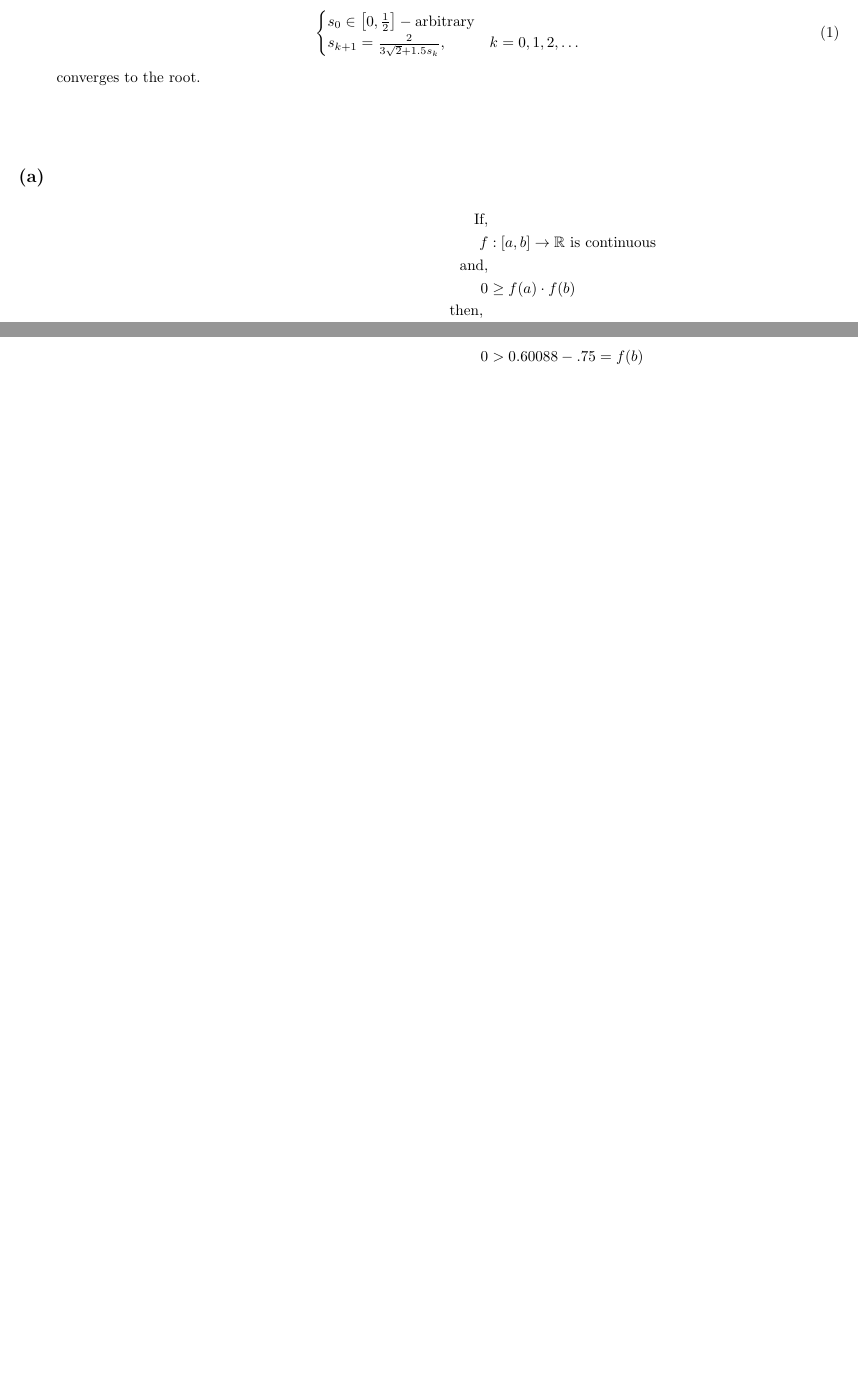
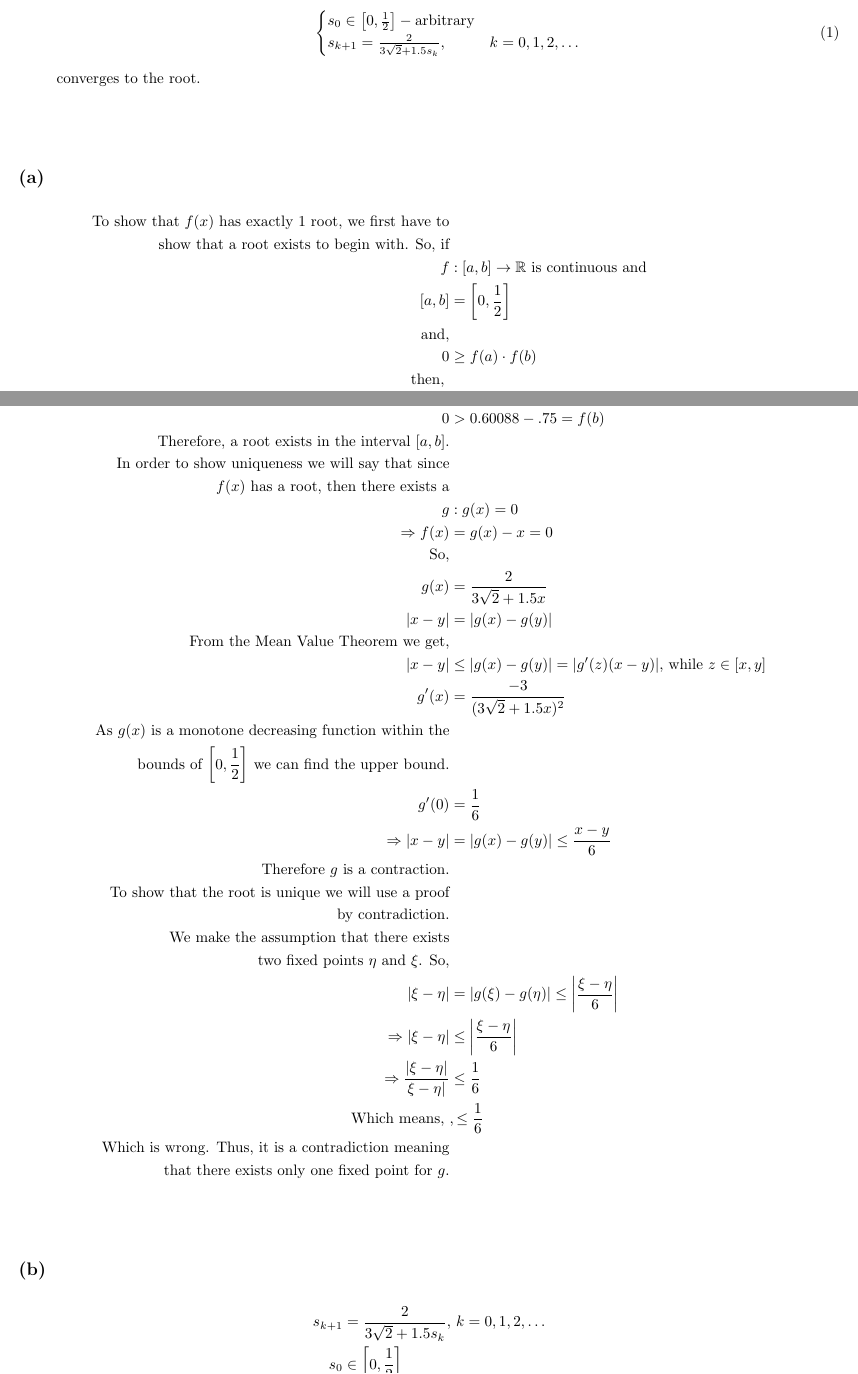
Before and after one commit to b-a-delight/465, a LaTeX document (HW_01_465.tex): two parts of pages 1 and 2 of 4 before the commit and two parts of pages 1 and 2 of 5 after it, joined at a grey line, cut so that both start at the same text, the shorter picture padded with empty space. Compiled offline with pdfLaTeX.

Commit message:
Updates from Overleaf

```diff
--- a/HW_01_465.tex
+++ b/HW_01_465.tex
@@ -44,9 +44,13 @@ By following the steps of the proof of Theorem 1.1 and the proof of The Contract
 
 \subsection*{(a)}
 
+
+
 \begin{align*}
-    \text{If,}&\\
-    f&:[a,b] \to \mathbb{R} \text{ is continuous}\\
+    \text{To show that $f(x)$ has exactly 1 root, we first have to}&\\
+    \text{show that a root exists to begin with. So, if}&\\
+    f&:[a,b] \to \mathbb{R} \text{ is continuous and}\\
+    [a,b] &= \left[0,\frac{1}{2}\right]\\
     \text{and,}&\\
     0 &\ge f(a) \cdot f(b)\\
     \text{then, }&\\
@@ -56,15 +60,48 @@ By following the steps of the proof of Theorem 1.1 and the proof of The Contract
     \text{that there is a 0 between $f(a)$ and $f(b)$ }&\\
     0 &\le f(a) \cdot f(b)\\
     f(a)&=f(1)>0\\
-    f(b)&=f(\frac{1}{2})<0 \\
+    f(b)&=f\left(\frac{1}{2}\right)<0 \\
     f(x) &= \frac{1}{\sqrt{2}+0.5x}-1.5x\\
     f(0)&= \frac{1}{\sqrt{2}+0}-0\\
     0&< \frac{1}{\sqrt{2}}=f(a)\\
     f\left(\frac{1}{2}\right) &= \frac{1}{\sqrt{2}+\frac{1}{2} \cdot \frac{1}{2}}-\frac{3}{2} \cdot \frac{1}{2}\\
     &= \frac{1}{0.25 + 1.414}-\frac{3}{4}\\
     0&> 0.60088 - .75 =f(b)\\
+    \text{Therefore, a root exists in the interval $[a,b]$.}&\\
+    \text{In order to show uniqueness we will say that since}&\\
+    \text{$f(x)$ has a root, then there exists a}&\\
+    g&:g(x)=0\\
+    \Rightarrow f(x)&= g(x)-x=0\\
+    \text{So,}&\\
+    g(x)&= \frac{2}{3\sqrt{2}+1.5x}\\
+    |x-y|&= |g(x)-g(y)|\\
+    \text{From the Mean Value Theorem we get,}&\\
+    |x-y|&\le |g(x)-g(y)|=|g'(z)(x-y)| \text{, while }z \in [x,y]\\
+    g'(x) &= \frac{-3}{(3\sqrt{2}+1.5x)^2}\\
+    \text{As $g(x)$ is a monotone decreasing function within the}&\\
+    \text{bounds of $\left[0, \frac{1}{2}\right]$ we can find the upper bound.}&\\
+    g'(0)&= \frac{1}{6}\\
+    \Rightarrow |x-y|&= |g(x)-g(y)| \le \frac{x-y}{6}\\
+    \text{Therefore $g$ is a contraction.}&\\
+    \text{To show that the root is unique we will use a proof}&\\
+    \text{by contradiction.}&\\
+    \text{We make the assumption that there exists}&\\
+    \text{two fixed points $\eta$ and $\xi$. So,}&\\
+    |\xi - \eta|&= |g(\xi)-g(\eta)|\le \bigg | \frac{\xi - \eta}{6}\bigg |\\
+    \Rightarrow |\xi - \eta|& \le \bigg | \frac{\xi - \eta}{6}\bigg |\\
+    \Rightarrow \frac{| \xi - \eta|}{\xi - \eta|}& \le \frac{1}{6}\\
+    \text{Which means, }&, \le \frac{1}{6}\\
+    \text{Which is wrong. Thus, it is a contradiction meaning}&\\
+    \text{that there exists only one fixed point for $g$.}
 \end{align*}
 
+\vspace{10mm}
+\subsection*{(b)}
+
+\begin{align*}
+     s_{k+1} &= \frac{2}{3\sqrt{2}+1.5s_k} \text{, }k=0,1,2,\dots\\
+     s_0 &\in \left[0, \frac{1}{2} \right]\\
+\end{align*}
 
 
 
```
Also changed, not shown: images/hw01q05.png (renamed from hw01q05.png), HW_01_465.tex (2 more changed lines).
